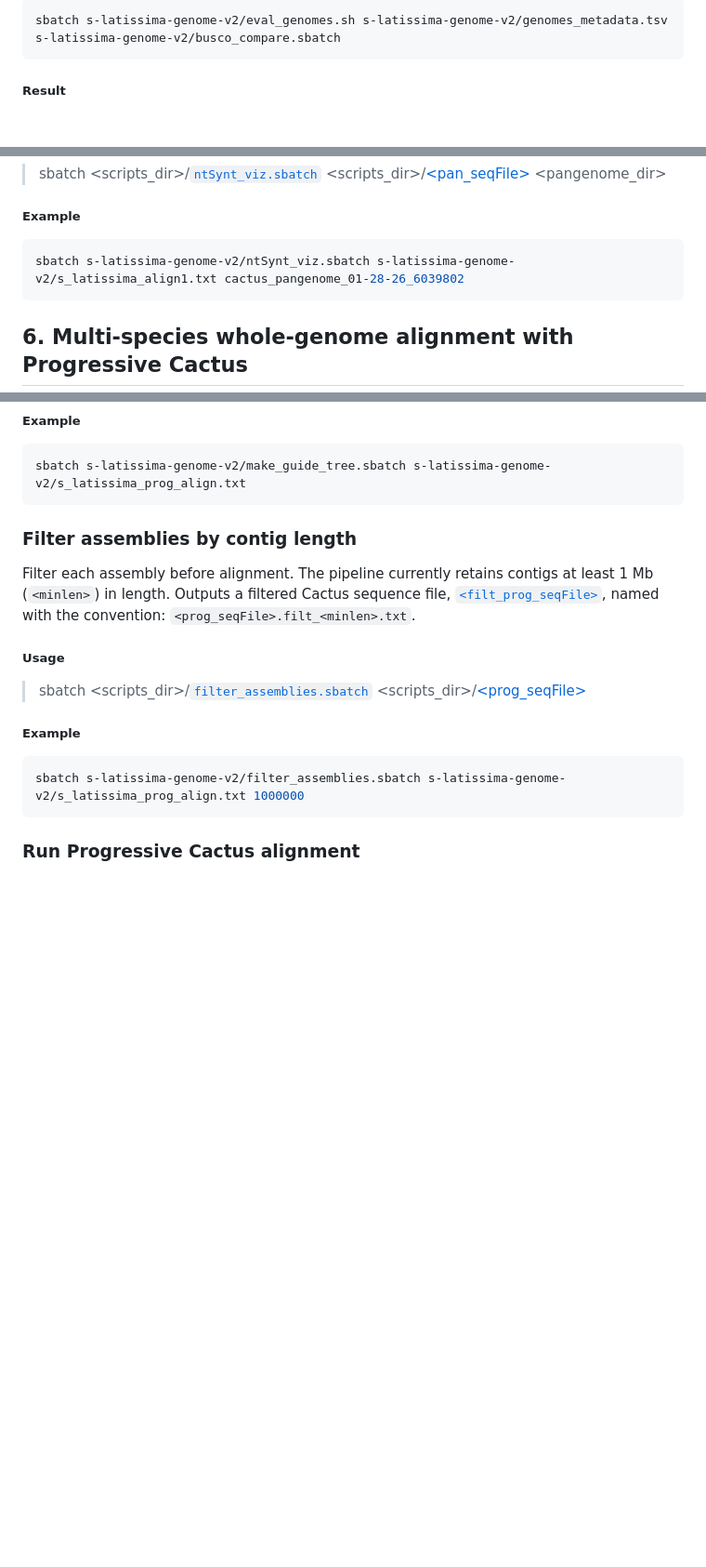
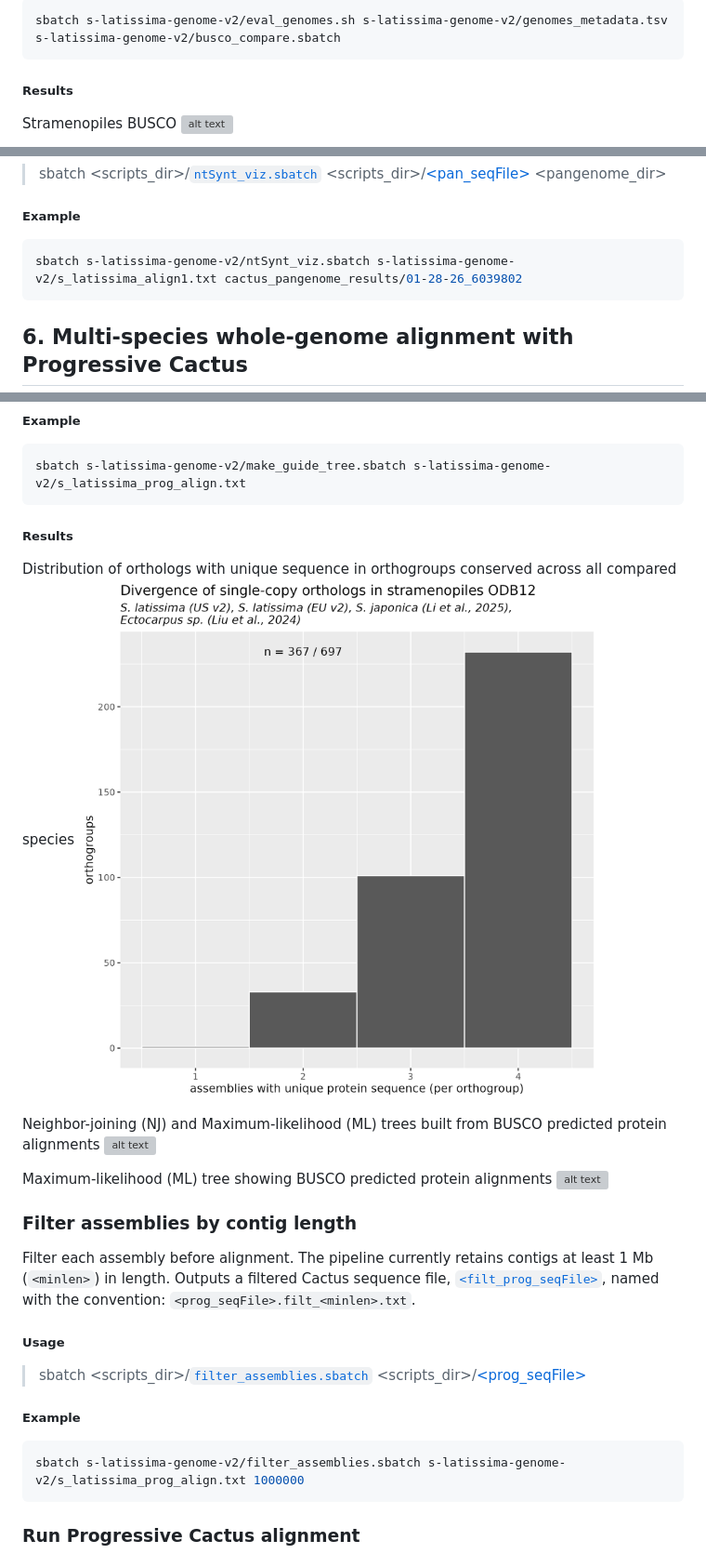
Before and after one commit to kdews/s-latissima-genome-v2, a Markdown page: README.md, 3 parts joined by grey strips. Shown at 93% size. Drawn GitHub-style; blank space fills up the shorter version; grey boxes are pictures that could not be loaded.

Commit message:
Added all figures!

````diff
--- a/README.md
+++ b/README.md
@@ -92,6 +92,8 @@ Generate BUSCO summary files and comparative plots after the BUSCO jobs have com
 sbatch s-latissima-genome-v2/eval_genomes.sh s-latissima-genome-v2/genomes_metadata.tsv s-latissima-genome-v2/busco_compare.sbatch
 ```
 
-##### Result
+##### Results
+
+Stramenopiles BUSCO
 ![alt text](figures/busco_stramenopiles_odb12.2.png)
 
@@ -178,7 +202,7 @@ Generate a pangenome graph with [ntSynt-viz](https://github.com/bcgsc/ntSynt-viz
 ##### Example
 
 ```bash
-sbatch s-latissima-genome-v2/ntSynt_viz.sbatch s-latissima-genome-v2/s_latissima_align1.txt cactus_pangenome_01-28-26_6039802
+sbatch s-latissima-genome-v2/ntSynt_viz.sbatch s-latissima-genome-v2/s_latissima_align1.txt cactus_pangenome_results/01-28-26_6039802
 ```
 
 ## 6. Multi-species whole-genome alignment with Progressive Cactus
@@ -196,6 +220,17 @@ Create a guide tree for the genomes listed in the [Progressive Cactus](https://g
 ```bash
 sbatch s-latissima-genome-v2/make_guide_tree.sbatch s-latissima-genome-v2/s_latissima_prog_align.txt
 ```
+
+##### Results
+
+Distribution of orthologs with unique sequence in orthogroups conserved across all compared species
+![alt text](figures/s_latissima_prog_align-unique_og_dist.png)
+
+Neighbor-joining (NJ) and Maximum-likelihood (ML) trees built from BUSCO predicted protein alignments
+![alt text](figures/s_latissima_prog_align-NJ_ML_trees.png)
+
+Maximum-likelihood (ML) tree showing BUSCO predicted protein alignments
+![alt text](figures/s_latissima_prog_align-msa_ML_tree.png)
 
 ### Filter assemblies by contig length
 
````
Also changed, not shown: other parts of README.md (+22 -0 lines), figures/comp_polish_length.png, figures/comp_v2_length.png, figures/s_latissima_scaffold_sizes_violin_log.png (added), figures/scaffold_sizes_bar.png (added), figures/scaffold_sizes_violin_log.png, 4 other files.
